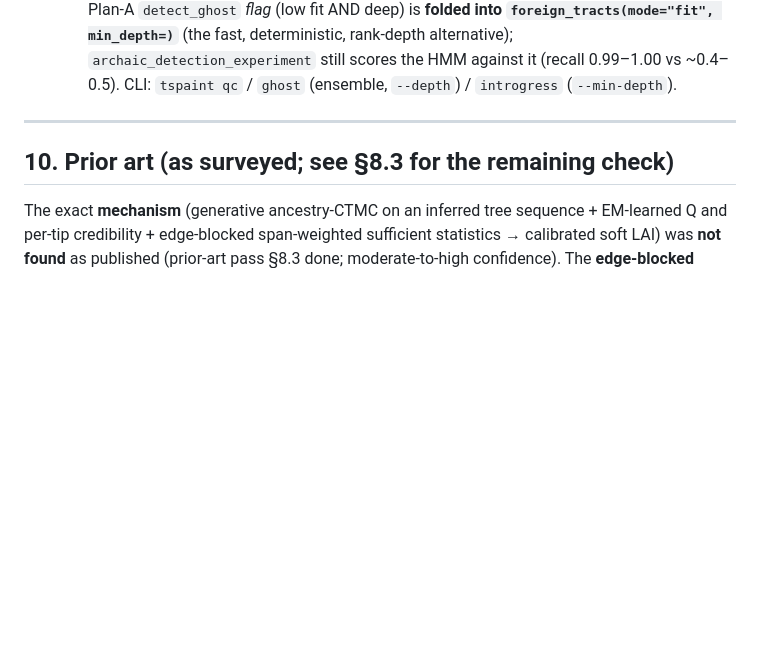
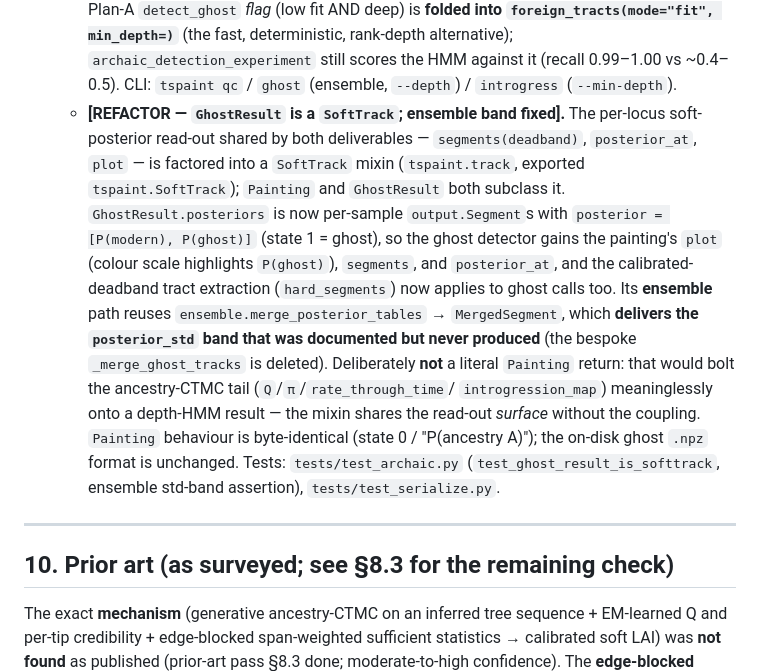
Before and after one commit to munch-group/tspaint, a Markdown page: CLAUDE.md, the part around the change. Drawn GitHub-style; blank space fills up the shorter version.

Commit message:
Document SoftTrack consolidation + ensemble posterior_std fix (§9)
Record that GhostResult now subclasses the new SoftTrack mixin (shared segments/posterior_at/plot on Segment posteriors) and that its ensemble path delivers the posterior_std band that was previously documented but never produced.

Co-Authored-By: Claude Opus 4.8 (1M context) <noreply@anthropic.com>

```diff
--- a/CLAUDE.md
+++ b/CLAUDE.md
@@ -896,6 +896,20 @@ in one call and returns a `Painting` whose `posteriors` carry the mean + `poster
     min_depth=)`** (the fast, deterministic, rank-depth alternative); `archaic_detection_experiment`
     still scores the HMM against it (recall 0.99–1.00 vs ~0.4–0.5). CLI: `tspaint qc` / `ghost`
     (ensemble, `--depth`) / `introgress` (`--min-depth`).
+  - **[REFACTOR — `GhostResult` is a `SoftTrack`; ensemble band fixed].** The per-locus soft-posterior
+    read-out shared by both deliverables — `segments(deadband)`, `posterior_at`, `plot` — is factored into
+    a `SoftTrack` mixin (`tspaint.track`, exported `tspaint.SoftTrack`); `Painting` and `GhostResult` both
+    subclass it. `GhostResult.posteriors` is now per-sample `output.Segment`s with
+    `posterior = [P(modern), P(ghost)]` (state 1 = ghost), so the ghost detector gains the painting's `plot`
+    (colour scale highlights `P(ghost)`), `segments`, and `posterior_at`, and the calibrated-deadband tract
+    extraction (`hard_segments`) now applies to ghost calls too. Its **ensemble** path reuses
+    `ensemble.merge_posterior_tables` → `MergedSegment`, which **delivers the `posterior_std` band that was
+    documented but never produced** (the bespoke `_merge_ghost_tracks` is deleted). Deliberately **not** a
+    literal `Painting` return: that would bolt the ancestry-CTMC tail (`Q`/`π`/`rate_through_time`/
+    `introgression_map`) meaninglessly onto a depth-HMM result — the mixin shares the read-out *surface*
+    without the coupling. `Painting` behaviour is byte-identical (state 0 / "P(ancestry A)"); the on-disk
+    ghost `.npz` format is unchanged. Tests: `tests/test_archaic.py` (`test_ghost_result_is_softtrack`,
+    ensemble std-band assertion), `tests/test_serialize.py`.
 
 ---
 
```
